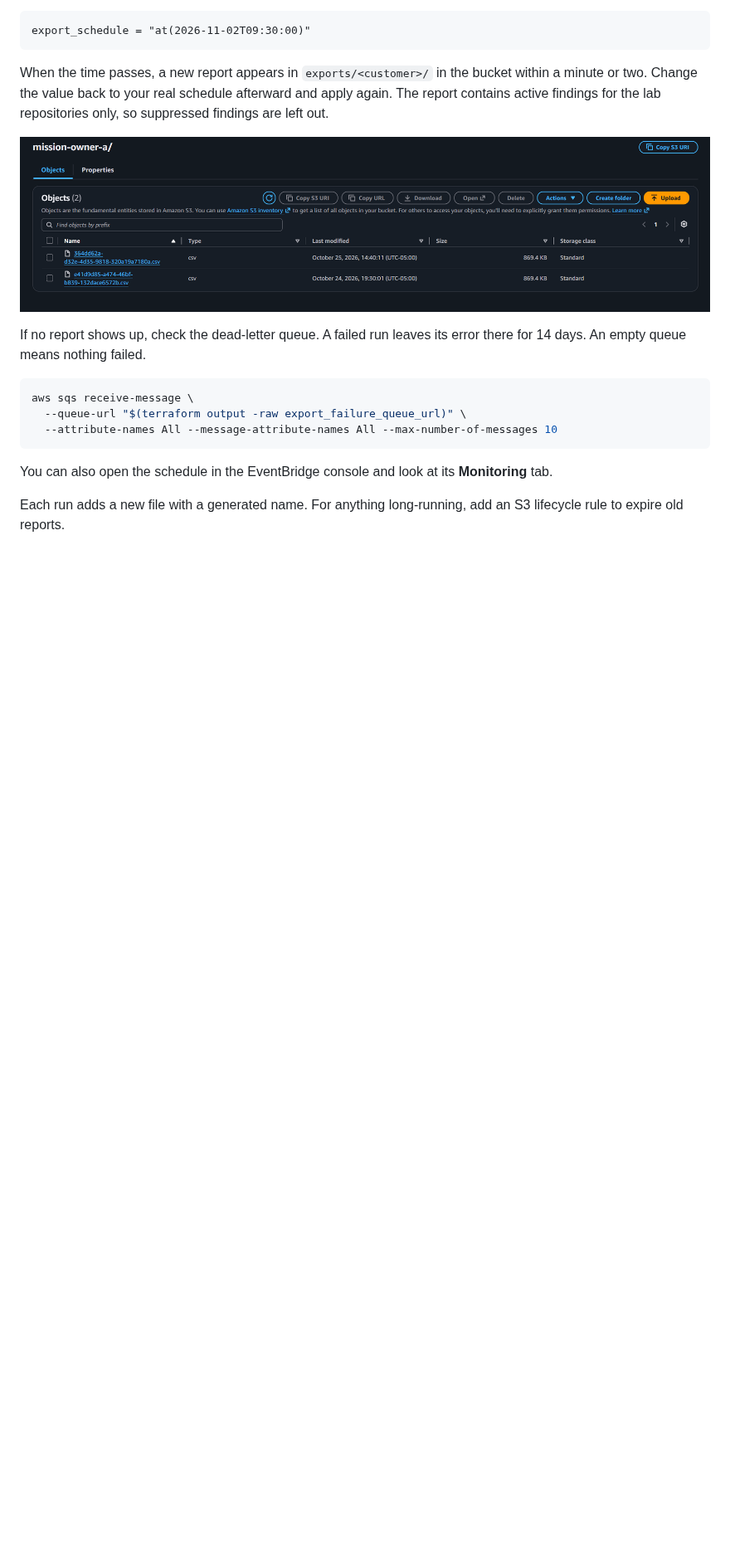
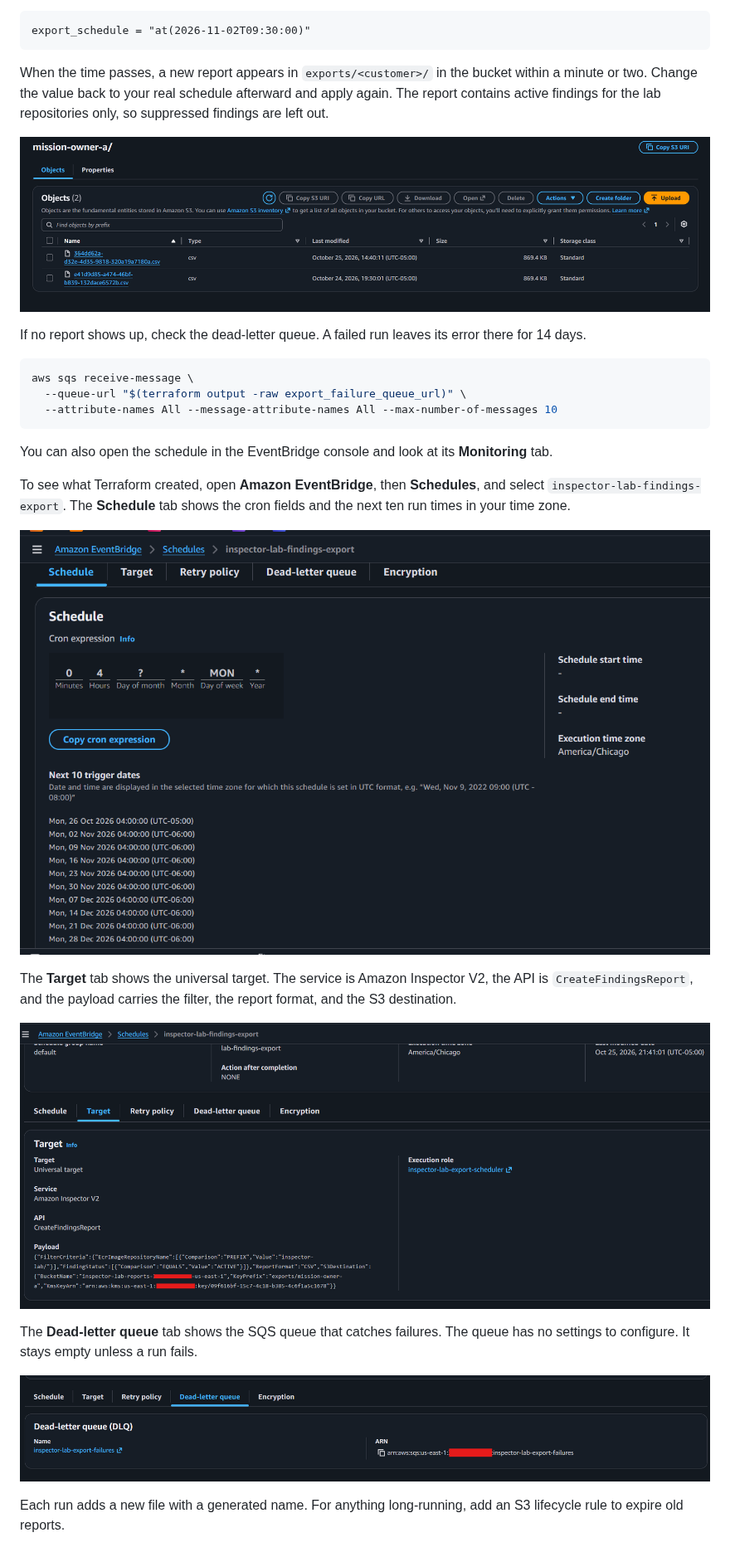
Before and after one commit to Nisha318/aws-inspector-container-scan-lab, a Markdown page: README.md, the part around one of its changes. Shown at 83% size. GitHub-like rendering; pictures changed too: docs/images/eventbridge-schedule-detail.png (added), docs/images/eventbridge-schedule-dlq.png (added), docs/images/eventbridge-schedule-target.png (added); blank space fills up the shorter version.

````diff
--- a/README.md
+++ b/README.md
@@ -258,7 +263,7 @@ When the time passes, a new report appears in `exports/<customer>/` in the bucke
 
 ![S3 folder under exports/ containing the reports created by the schedule](docs/images/s3-scheduled-export.png)
 
-If no report shows up, check the dead-letter queue. A failed run leaves its error there for 14 days. An empty queue means nothing failed.
+If no report shows up, check the dead-letter queue. A failed run leaves its error there for 14 days.
 
 ```bash
 aws sqs receive-message \
@@ -268,4 +273,16 @@ aws sqs receive-message \
 
 You can also open the schedule in the EventBridge console and look at its **Monitoring** tab.
 
+To see what Terraform created, open **Amazon EventBridge**, then **Schedules**, and select `inspector-lab-findings-export`. The **Schedule** tab shows the cron fields and the next ten run times in your time zone.
+
+![EventBridge schedule detail showing the cron expression and the next trigger dates](docs/images/eventbridge-schedule-detail.png)
+
+The **Target** tab shows the universal target. The service is Amazon Inspector V2, the API is `CreateFindingsReport`, and the payload carries the filter, the report format, and the S3 destination.
+
+![EventBridge schedule target showing the Inspector CreateFindingsReport API call and its payload](docs/images/eventbridge-schedule-target.png)
+
+The **Dead-letter queue** tab shows the SQS queue that catches failures. The queue has no settings to configure. It stays empty unless a run fails.
+
+![EventBridge schedule dead-letter queue tab showing the SQS queue that receives failed runs](docs/images/eventbridge-schedule-dlq.png)
+
 Each run adds a new file with a generated name. For anything long-running, add an S3 lifecycle rule to expire old reports.
````
Also changed, not shown: other parts of README.md (+24 -4 lines), docs/images/ecr-findings-summary.png, docs/images/ecr-image-vulnerabilities.png (added), docs/images/inspector-findings-list.png (added).
